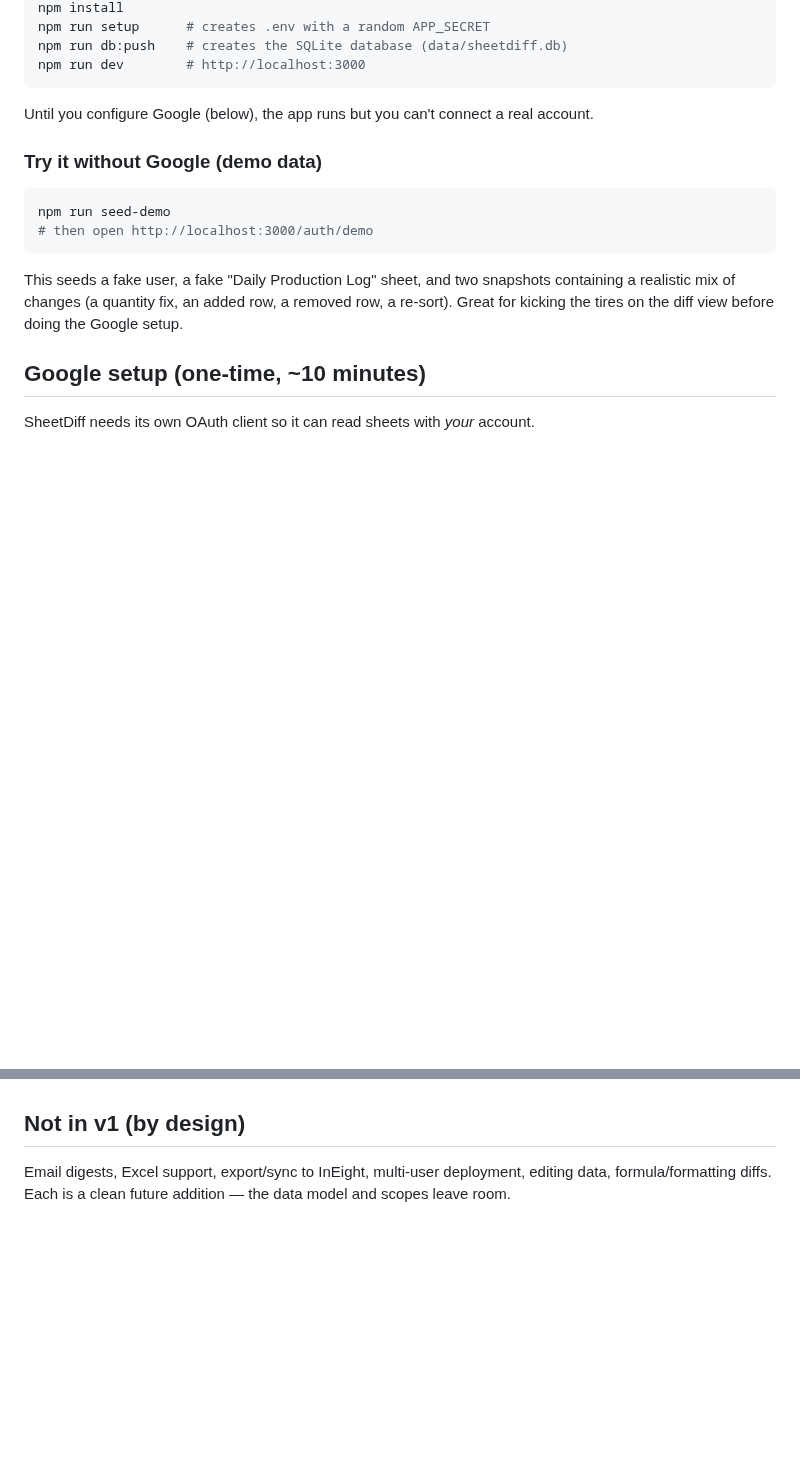
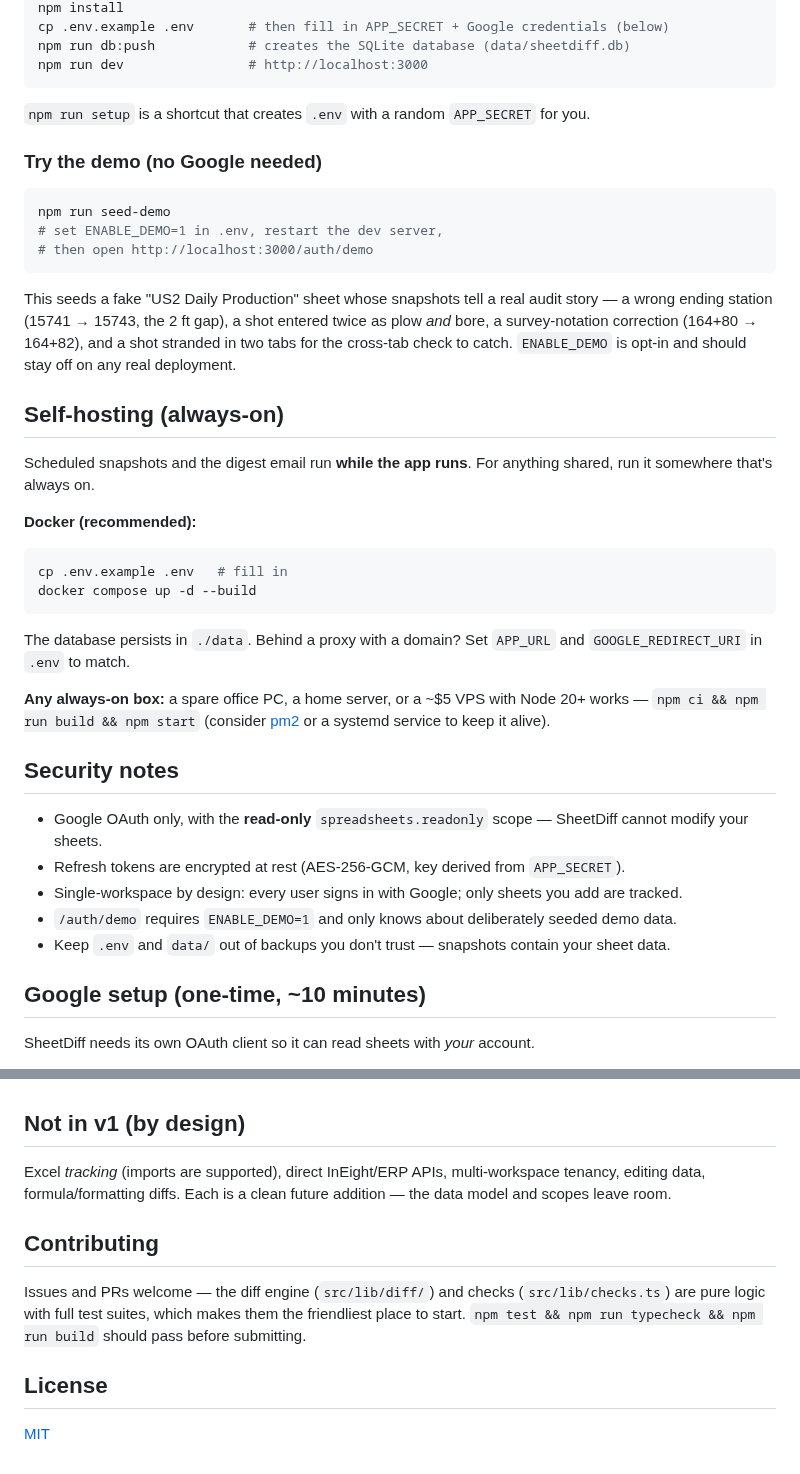
Before and after one commit to siaginw/sheetdiff, a Markdown page: README.md, 2 parts joined by grey strips. Rendered like a GitHub page; blank space fills up the shorter version.

````diff
--- a/README.md
+++ b/README.md
@@ -31,21 +51,51 @@ Requires Node.js 20+.
 npm install
-npm run setup      # creates .env with a random APP_SECRET
-npm run db:push    # creates the SQLite database (data/sheetdiff.db)
-npm run dev        # http://localhost:3000
+cp .env.example .env       # then fill in APP_SECRET + Google credentials (below)
+npm run db:push            # creates the SQLite database (data/sheetdiff.db)
+npm run dev                # http://localhost:3000
 ```
 
-Until you configure Google (below), the app runs but you can't connect a real account.
+`npm run setup` is a shortcut that creates `.env` with a random `APP_SECRET` for you.
 
-### Try it without Google (demo data)
+### Try the demo (no Google needed)
 
 ```bash
 npm run seed-demo
+# set ENABLE_DEMO=1 in .env, restart the dev server,
 # then open http://localhost:3000/auth/demo
 ```
 
-This seeds a fake user, a fake "Daily Production Log" sheet, and two snapshots containing a
-realistic mix of changes (a quantity fix, an added row, a removed row, a re-sort). Great for
-kicking the tires on the diff view before doing the Google setup.
+This seeds a fake "US2 Daily Production" sheet whose snapshots tell a real audit story — a
+wrong ending station (15741 → 15743, the 2 ft gap), a shot entered twice as plow *and* bore,
+a survey-notation correction (164+80 → 164+82), and a shot stranded in two tabs for the
+cross-tab check to catch. `ENABLE_DEMO` is opt-in and should stay off on any real deployment.
+
+## Self-hosting (always-on)
+
+Scheduled snapshots and the digest email run **while the app runs**. For anything shared,
+run it somewhere that's always on.
+
+**Docker (recommended):**
+
+```bash
+cp .env.example .env   # fill in
+docker compose up -d --build
+```
+
+The database persists in `./data`. Behind a proxy with a domain? Set `APP_URL` and
+`GOOGLE_REDIRECT_URI` in `.env` to match.
+
+**Any always-on box:** a spare office PC, a home server, or a ~$5 VPS with Node 20+ works —
+`npm ci && npm run build && npm start` (consider [pm2](https://pm2.io) or a systemd service to
+keep it alive).
+
+## Security notes
+
+- Google OAuth only, with the **read-only** `spreadsheets.readonly` scope — SheetDiff cannot
+  modify your sheets.
+- Refresh tokens are encrypted at rest (AES-256-GCM, key derived from `APP_SECRET`).
+- Single-workspace by design: every user signs in with Google; only sheets you add are tracked.
+- `/auth/demo` requires `ENABLE_DEMO=1` and only knows about deliberately seeded demo data.
+- Keep `.env` and `data/` out of backups you don't trust — snapshots contain your sheet data.
 
 ## Google setup (one-time, ~10 minutes)
 
@@ -150,5 +200,16 @@ Stack: Next.js (App Router) + TypeScript, Tailwind + shadcn/ui, SQLite via Drizz
 
 ## Not in v1 (by design)
 
-Email digests, Excel support, export/sync to InEight, multi-user deployment, editing data,
-formula/formatting diffs. Each is a clean future addition — the data model and scopes leave room.
+Excel *tracking* (imports are supported), direct InEight/ERP APIs, multi-workspace tenancy,
+editing data, formula/formatting diffs. Each is a clean future addition — the data model and
+scopes leave room.
+
+## Contributing
+
+Issues and PRs welcome — the diff engine (`src/lib/diff/`) and checks (`src/lib/checks.ts`)
+are pure logic with full test suites, which makes them the friendliest place to start.
+`npm test && npm run typecheck && npm run build` should pass before submitting.
+
+## License
+
+[MIT](LICENSE)
````
Also changed, not shown: other parts of README.md (+25 -5 lines), docs/img/audit-dark.png (added), docs/img/dashboard.png (added), docs/img/diff-dark.png (added), docs/img/diff-light.png (added), docs/img/landing.png (added), 10 other files.
